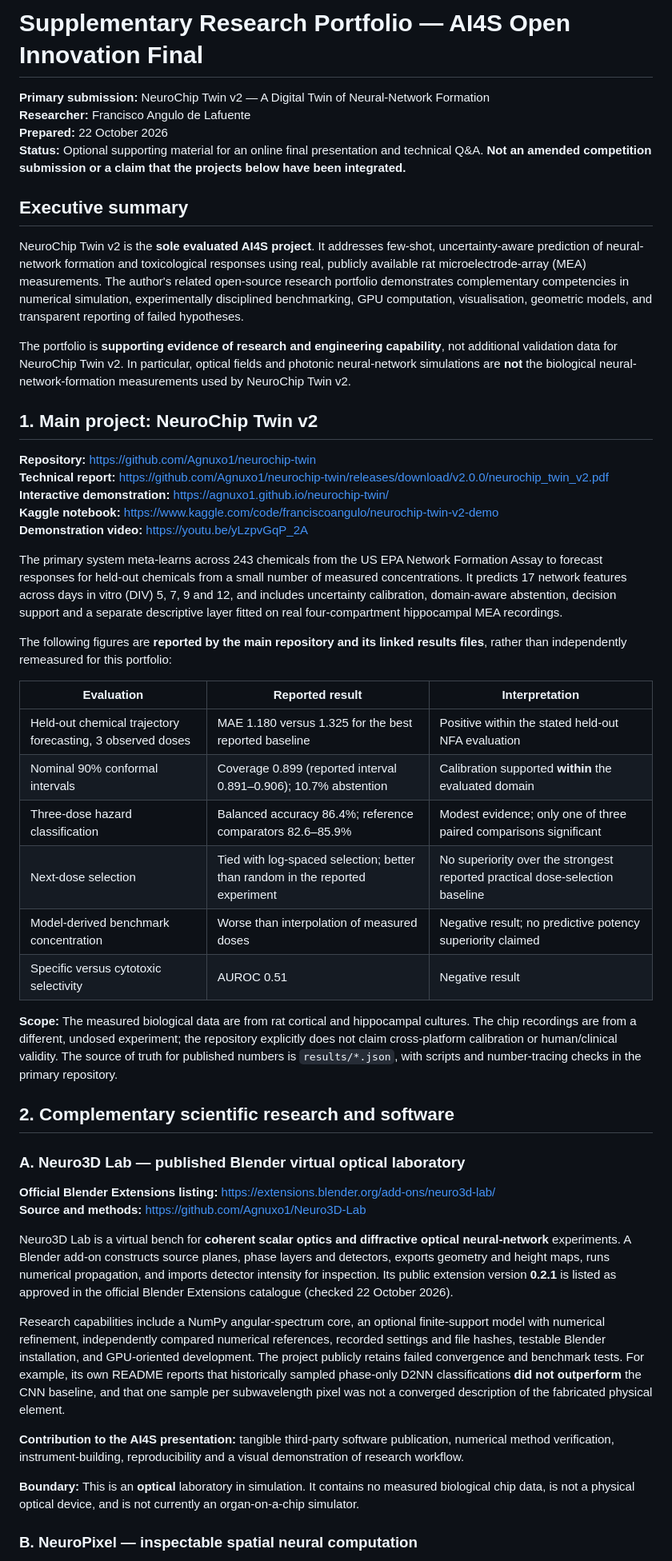
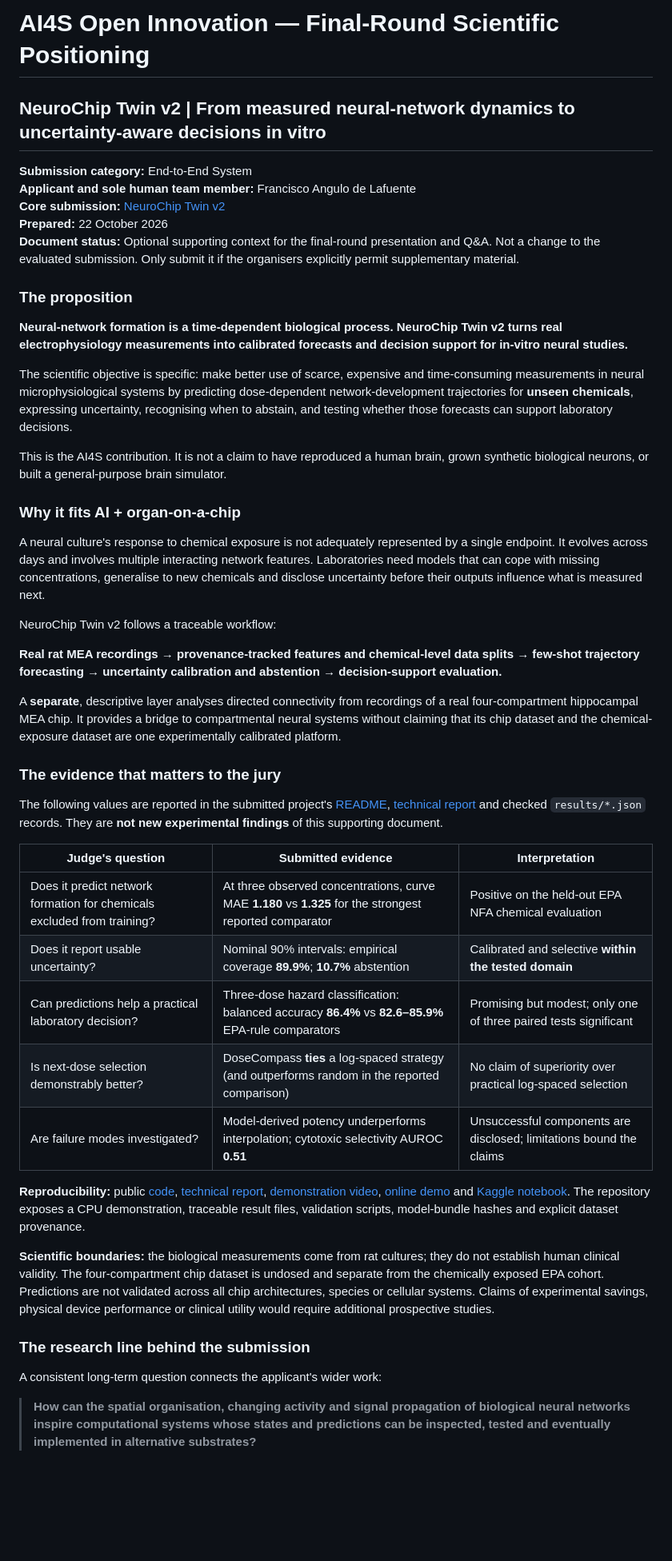
Before and after one commit to Agnuxo1/neurochip-twin, a Markdown page: docs/AI4S_FINAL_SUPPLEMENTARY_RESEARCH_PORTFOLIO.md, the part around one of its changes. Shown at 80% size. Rendered like a GitHub page; blank space fills up the shorter version.

Commit message:
docs: refocus AI4S supplement on validated neural MEA digital-twin evidence and coherent research direction

```diff
--- a/docs/AI4S_FINAL_SUPPLEMENTARY_RESEARCH_PORTFOLIO.md
+++ b/docs/AI4S_FINAL_SUPPLEMENTARY_RESEARCH_PORTFOLIO.md
@@ -1,53 +1,49 @@
-# Supplementary Research Portfolio — AI4S Open Innovation Final
+# AI4S Open Innovation — Final-Round Scientific Positioning
+## NeuroChip Twin v2 | From measured neural-network dynamics to uncertainty-aware decisions in vitro
 
-**Primary submission:** NeuroChip Twin v2 — A Digital Twin of Neural-Network Formation
-**Researcher:** Francisco Angulo de Lafuente
+**Submission category:** End-to-End System
+**Applicant and sole human team member:** Francisco Angulo de Lafuente
+**Core submission:** [NeuroChip Twin v2](https://github.com/Agnuxo1/neurochip-twin)
 **Prepared:** 22 October 2026
-**Status:** Optional supporting material for an online final presentation and technical Q&A. **Not an amended competition submission or a claim that the projects below have been integrated.**
+**Document status:** Optional supporting context for the final-round presentation and Q&A. Not a change to the evaluated submission. Only submit it if the organisers explicitly permit supplementary material.
 
-## Executive summary
+### The proposition
 
-NeuroChip Twin v2 is the **sole evaluated AI4S project**. It addresses few-shot, uncertainty-aware prediction of neural-network formation and toxicological responses using real, publicly available rat microelectrode-array (MEA) measurements. The author's related open-source research portfolio demonstrates complementary competencies in numerical simulation, experimentally disciplined benchmarking, GPU computation, visualisation, geometric models, and transparent reporting of failed hypotheses.
+**Neural-network formation is a time-dependent biological process. NeuroChip Twin v2 turns real electrophysiology measurements into calibrated forecasts and decision support for in-vitro neural studies.**
 
-The portfolio is **supporting evidence of research and engineering capability**, not additional validation data for NeuroChip Twin v2. In particular, optical fields and photonic neural-network simulations are **not** the biological neural-network-formation measurements used by NeuroChip Twin v2.
+The scientific objective is specific: make better use of scarce, expensive and time-consuming measurements in neural microphysiological systems by predicting dose-dependent network-development trajectories for **unseen chemicals**, expressing uncertainty, recognising when to abstain, and testing whether those forecasts can support laboratory decisions.
 
-## 1. Main project: NeuroChip Twin v2
+This is the AI4S contribution. It is not a claim to have reproduced a human brain, grown synthetic biological neurons, or built a general-purpose brain simulator.
 
-**Repository:** https://github.com/Agnuxo1/neurochip-twin
-**Technical report:** https://github.com/Agnuxo1/neurochip-twin/releases/download/v2.0.0/neurochip_twin_v2.pdf
-**Interactive demonstration:** https://agnuxo1.github.io/neurochip-twin/
-**Kaggle notebook:** https://www.kaggle.com/code/franciscoangulo/neurochip-twin-v2-demo
-**Demonstration video:** https://youtu.be/yLzpvGqP_2A
+### Why it fits AI + organ-on-a-chip
 
-The primary system meta-learns across 243 chemicals from the US EPA Network Formation Assay to forecast responses for held-out chemicals from a small number of measured concentrations. It predicts 17 network features across days in vitro (DIV) 5, 7, 9 and 12, and includes uncertainty calibration, domain-aware abstention, decision support and a separate descriptive layer fitted on real four-compartment hippocampal MEA recordings.
+A neural culture's response to chemical exposure is not adequately represented by a single endpoint. It evolves across days and involves multiple interacting network features. Laboratories need models that can cope with missing concentrations, generalise to new chemicals and disclose uncertainty before their outputs influence what is measured next.
 
-The following figures are **reported by the main repository and its linked results files**, rather than independently remeasured for this portfolio:
+NeuroChip Twin v2 follows a traceable workflow:
 
-| Evaluation | Reported result | Interpretation |
-| --- | --- | --- |
-| Held-out chemical trajectory forecasting, 3 observed doses | MAE 1.180 versus 1.325 for the best reported baseline | Positive within the stated held-out NFA evaluation |
-| Nominal 90% conformal intervals | Coverage 0.899 (reported interval 0.891–0.906); 10.7% abstention | Calibration supported **within** the evaluated domain |
-| Three-dose hazard classification | Balanced accuracy 86.4%; reference comparators 82.6–85.9% | Modest evidence; only one of three paired comparisons significant |
-| Next-dose selection | Tied with log-spaced selection; better than random in the reported experiment | No superiority over the strongest reported practical dose-selection baseline |
-| Model-derived benchmark concentration | Worse than interpolation of measured doses | Negative result; no predictive potency superiority claimed |
-| Specific versus cytotoxic selectivity | AUROC 0.51 | Negative result |
+**Real rat MEA recordings → provenance-tracked features and chemical-level data splits → few-shot trajectory forecasting → uncertainty calibration and abstention → decision-support evaluation.**
 
-**Scope:** The measured biological data are from rat cortical and hippocampal cultures. The chip recordings are from a different, undosed experiment; the repository explicitly does not claim cross-platform calibration or human/clinical validity. The source of truth for published numbers is `results/*.json`, with scripts and number-tracing checks in the primary repository.
+A **separate**, descriptive layer analyses directed connectivity from recordings of a real four-compartment hippocampal MEA chip. It provides a bridge to compartmental neural systems without claiming that its chip dataset and the chemical-exposure dataset are one experimentally calibrated platform.
 
-## 2. Complementary scientific research and software
+### The evidence that matters to the jury
 
-### A. Neuro3D Lab — published Blender virtual optical laboratory
+The following values are reported in the submitted project's [README](https://github.com/Agnuxo1/neurochip-twin/blob/main/README.md), [technical report](https://github.com/Agnuxo1/neurochip-twin/releases/download/v2.0.0/neurochip_twin_v2.pdf) and checked `results/*.json` records. They are **not new experimental findings** of this supporting document.
 
-**Official Blender Extensions listing:** https://extensions.blender.org/add-ons/neuro3d-lab/
-**Source and methods:** https://github.com/Agnuxo1/Neuro3D-Lab
+| Judge's question | Submitted evidence | Interpretation |
+|---|---|---|
+| Does it predict network formation for chemicals excluded from training? | At three observed concentrations, curve MAE **1.180** vs **1.325** for the strongest reported comparator | Positive on the held-out EPA NFA chemical evaluation |
+| Does it report usable uncertainty? | Nominal 90% intervals: empirical coverage **89.9%**; **10.7%** abstention | Calibrated and selective **within the tested domain** |
+| Can predictions help a practical laboratory decision? | Three-dose hazard classification: balanced accuracy **86.4%** vs **82.6–85.9%** EPA-rule comparators | Promising but modest; only one of three paired tests significant |
+| Is next-dose selection demonstrably better? | DoseCompass **ties** a log-spaced strategy (and outperforms random in the reported comparison) | No claim of superiority over practical log-spaced selection |
+| Are failure modes investigated? | Model-derived potency underperforms interpolation; cytotoxic selectivity AUROC **0.51** | Unsuccessful components are disclosed; limitations bound the claims |
 
-Neuro3D Lab is a virtual bench for **coherent scalar optics and diffractive optical neural-network** experiments. A Blender add-on constructs source planes, phase layers and detectors, exports geometry and height maps, runs numerical propagation, and imports detector intensity for inspection. Its public extension version **0.2.1** is listed as approved in the official Blender Extensions catalogue (checked 22 October 2026).
+**Reproducibility:** public [code](https://github.com/Agnuxo1/neurochip-twin), [technical report](https://github.com/Agnuxo1/neurochip-twin/releases/download/v2.0.0/neurochip_twin_v2.pdf), [demonstration video](https://youtu.be/yLzpvGqP_2A), [online demo](https://agnuxo1.github.io/neurochip-twin/) and [Kaggle notebook](https://www.kaggle.com/code/franciscoangulo/neurochip-twin-v2-demo). The repository exposes a CPU demonstration, traceable result files, validation scripts, model-bundle hashes and explicit dataset provenance.
 
-Research capabilities include a NumPy angular-spectrum core, an optional finite-support model with numerical refinement, independently compared numerical references, recorded settings and file hashes, testable Blender installation, and GPU-oriented development. The project publicly retains failed convergence and benchmark tests. For example, its own README reports that historically sampled phase-only D2NN classifications **did not outperform** the CNN baseline, and that one sample per subwavelength pixel was not a converged description of the fabricated physical element.
+**Scientific boundaries:** the biological measurements come from rat cultures; they do not establish human clinical validity. The four-compartment chip dataset is undosed and separate from the chemically exposed EPA cohort. Predictions are not validated across all chip architectures, species or cellular systems. Claims of experimental savings, physical device performance or clinical utility would require additional prospective studies.
 
-**Contribution to the AI4S presentation:** tangible third-party software publication, numerical method verification, instrument-building, reproducibility and a visual demonstration of research workflow.
+### The research line behind the submission
 
-**Boundary:** This is an **optical** laboratory in simulation. It contains no measured biological chip data, is not a physical optical device, and is not currently an organ-on-a-chip simulator.
+A consistent long-term question connects the applicant's wider work:
 
-### B. NeuroPixel — inspectable spatial neural computation
+> **How can the spatial organisation, changing activity and signal propagation of biological neural networks inspire computational systems whose states and predictions can be inspected, tested and eventually implemented in alternative substrates?**
 
```
Also changed, not shown: other parts of docs/AI4S_FINAL_SUPPLEMENTARY_RESEARCH_PORTFOLIO.md (+26 -45 lines).
